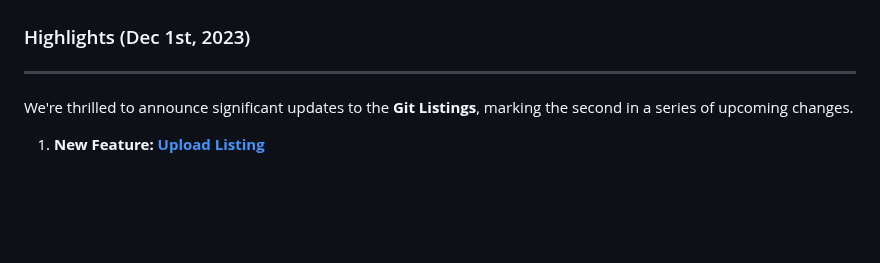
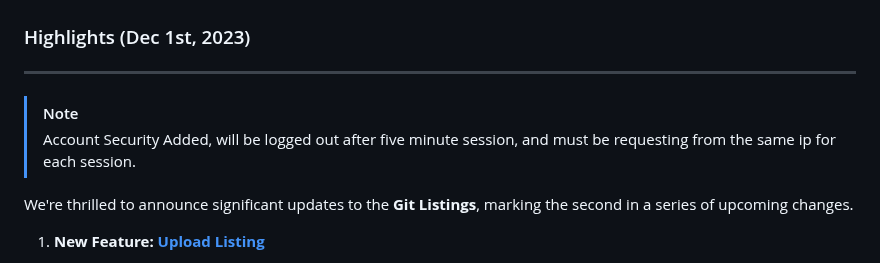
Before and after one commit to smoke-wolf/GitHub-Package-Manager, a Markdown page: README.md, the part around the change. Drawn GitHub-style; blank space fills up the shorter version.

```diff
--- a/README.md
+++ b/README.md
@@ -7,6 +7,9 @@
 
 ### Highlights (Dec 1st, 2023)
 ----------
+
+> [!NOTE]
+> Account Security Added, will be logged out after five minute session, and must be requesting from the same ip for each session.
 
 We're thrilled to announce significant updates to the **Git Listings**, marking the second in a series of upcoming changes.
 
```
